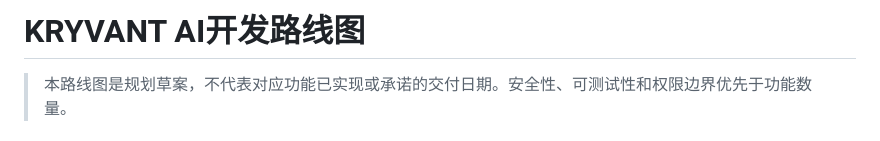
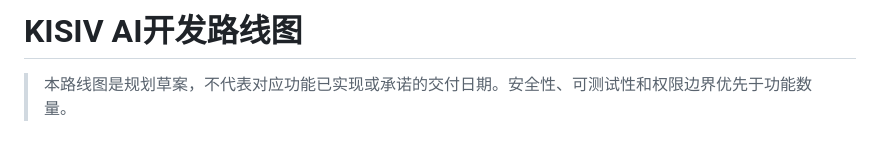
Before and after one commit to xiaoxuan0820-ctrl/aegis-ai, a Markdown page: ROADMAP.md, the part around the change. GitHub-like rendering.

Commit message:
Rebrand project documentation to KISIV AI

```diff
--- a/ROADMAP.md
+++ b/ROADMAP.md
@@ -1,4 +1,4 @@
-# KRYVANT AI开发路线图
+# KISIV AI开发路线图
 
 > 本路线图是规划草案，不代表对应功能已实现或承诺的交付日期。安全性、可测试性和权限边界优先于功能数量。
 
```
